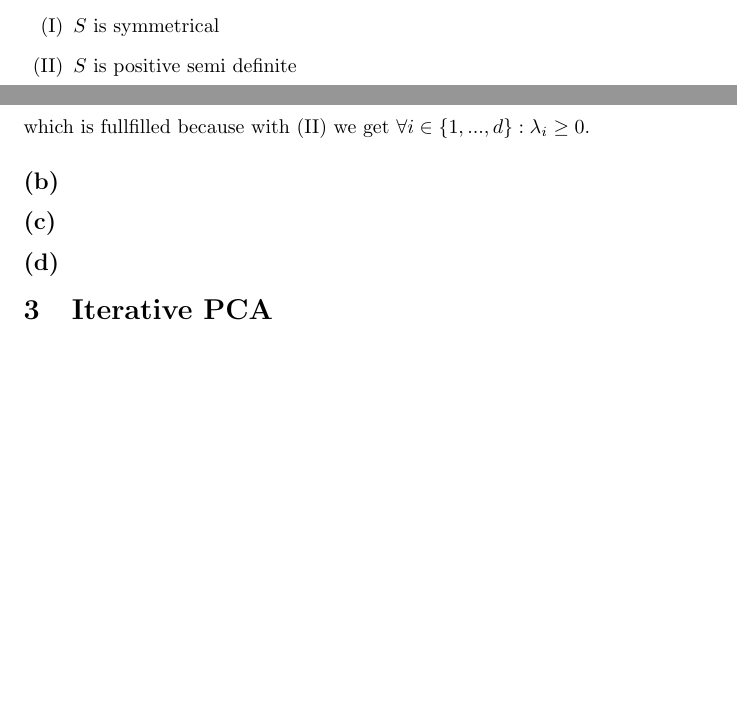
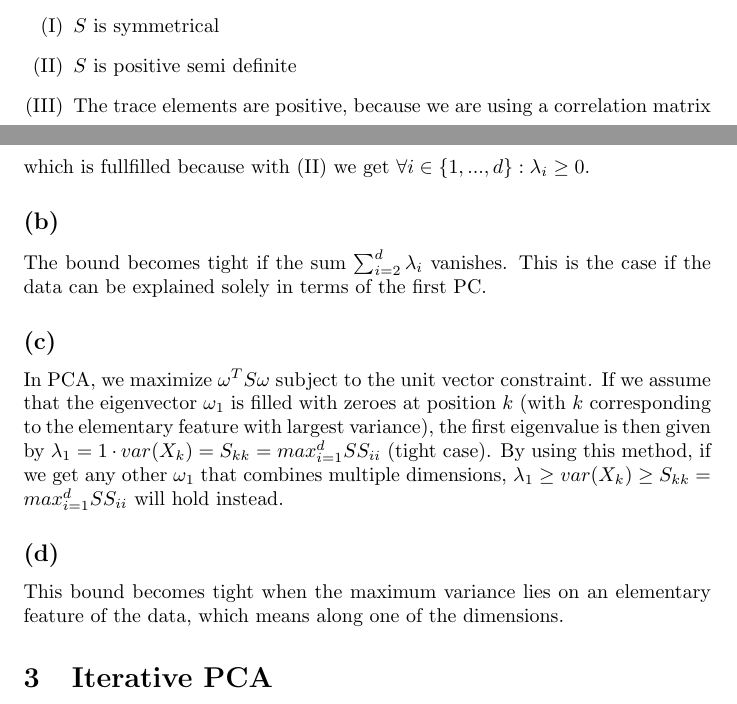
Before and after one commit to tbuz/MachineLearning-TUB, a LaTeX document (Week_4/Theory/main.tex): two parts of pages 3 and 4 of 4, joined at a grey line, cut so that both start at the same text, the shorter picture padded with empty space. Compiled offline with pdfLaTeX.

Commit message:
added solution for 2a-d

```diff
--- a/Week_4/Theory/main.tex
+++ b/Week_4/Theory/main.tex
@@ -128,6 +128,7 @@ Since $S$ is a scatter matrix we can infer:
 \begin{itemize}
 	\item[(I)] $S$ is symmetrical
 	\item[(II)] $S$ is positive semi definite
+	\item[(III)] The trace elements are positive, because we are using a correlation matrix
 \end{itemize}
 \subsubsection*{Proof}
 We have
@@ -137,9 +138,15 @@ We have
 \Leftrightarrow~~& 0 \leq  \sum \limits _{i=2}^d \lambda_i&
 \end{align*}
 which is fullfilled because with (II) we get $\forall i \in \{1,...,d\} : \lambda_i \geq 0$.
+
 \subsection*{(b)}
+The bound becomes tight if the sum $\sum_{i=2}^d \lambda_i$ vanishes. This is the case if the data can be explained solely in terms of the first PC.
+
 \subsection*{(c)}
+In PCA, we maximize $\omega^T S \omega$ subject to the unit vector constraint. If we assume that the eigenvector $\omega_1$ is filled with zeroes at position $k$ (with $k$ corresponding to the elementary feature with largest variance), the first eigenvalue is then given by $\lambda_1=1\cdot var(X_k) = S_{kk} = max_{i=1}^d SS_{ii}$ (tight case). By using this method, if we get any other $\omega_1$ that combines multiple dimensions, $\lambda_1 \geq var(X_k) \geq S_{kk} = max_{i=1}^d SS_{ii}$ will hold instead.
+
 \subsection*{(d)}
+This bound becomes tight when the maximum variance lies on an elementary feature of the data, which means along one of the dimensions.
 
 
 %----------------------------------------------------------------------------------------
```
